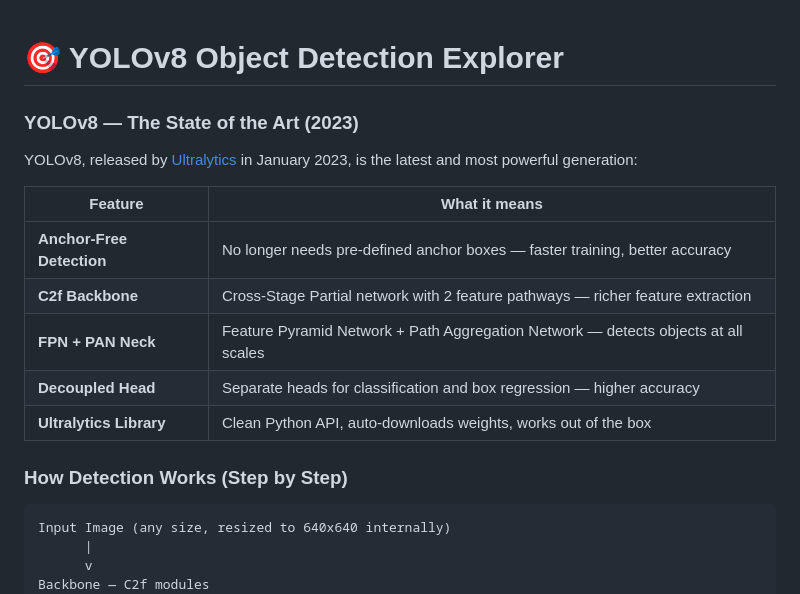
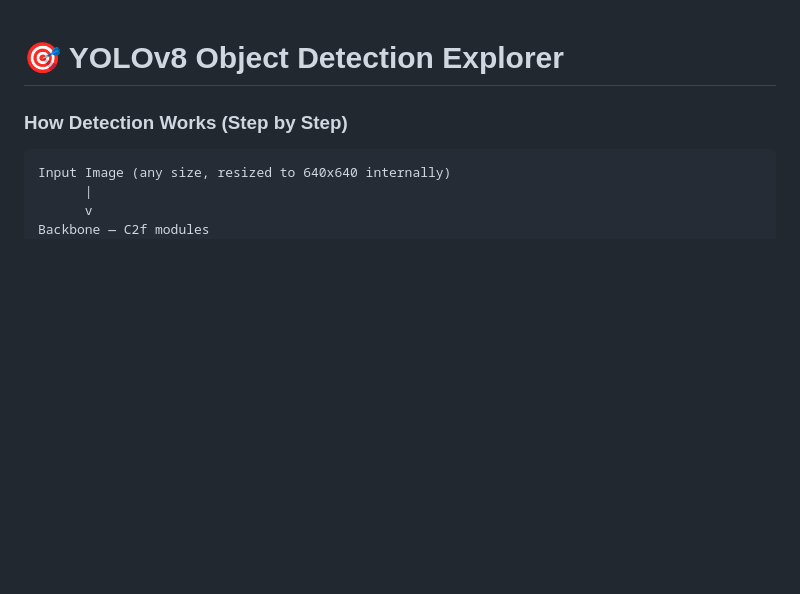
Before and after one commit to poornaprajays/YOLOv8, a Markdown page: README.md, the part around the change. GitHub-like rendering; blank space fills up the shorter version.

```diff
--- a/README.md
+++ b/README.md
@@ -1,18 +1,6 @@
 # 🎯 YOLOv8 Object Detection Explorer
 
 
-
-### YOLOv8 — The State of the Art (2023)
-
-YOLOv8, released by [Ultralytics](https://ultralytics.com) in January 2023, is the latest and most powerful generation:
-
-| Feature | What it means |
-|---|---|
-| **Anchor-Free Detection** | No longer needs pre-defined anchor boxes — faster training, better accuracy |
-| **C2f Backbone** | Cross-Stage Partial network with 2 feature pathways — richer feature extraction |
-| **FPN + PAN Neck** | Feature Pyramid Network + Path Aggregation Network — detects objects at all scales |
-| **Decoupled Head** | Separate heads for classification and box regression — higher accuracy |
-| **Ultralytics Library** | Clean Python API, auto-downloads weights, works out of the box |
 
 ### How Detection Works (Step by Step)
 
```
